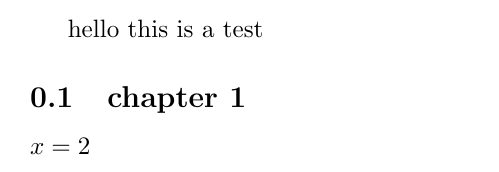
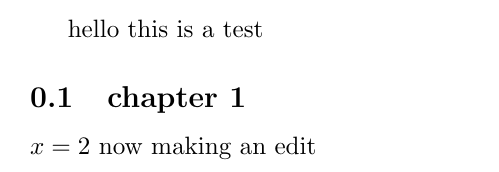
Before and after one commit to elenajohnson1/elenafirstgithub, a LaTeX document (2022 git tex.tex): part of the page, cut so that both start at the same text. Compiled offline with pdfLaTeX.

Commit message:
Update 2022 git tex.tex

```diff
--- a/2022 git tex.tex
+++ b/2022 git tex.tex
@@ -3,4 +3,6 @@
 hello this is a test
 \subsection{chapter 1}
 $x=2$
+now making an edit
+
 \end{document}
```
